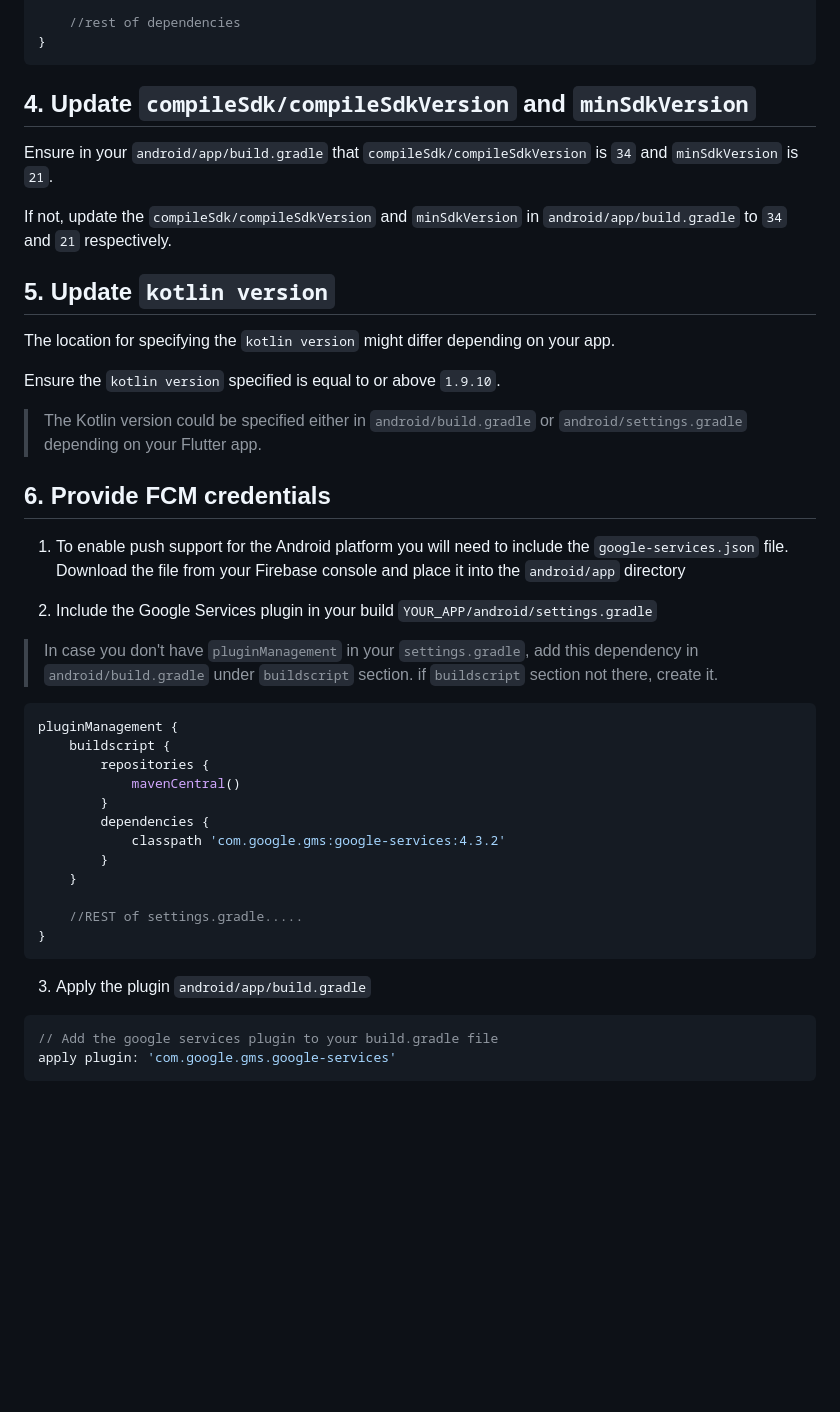
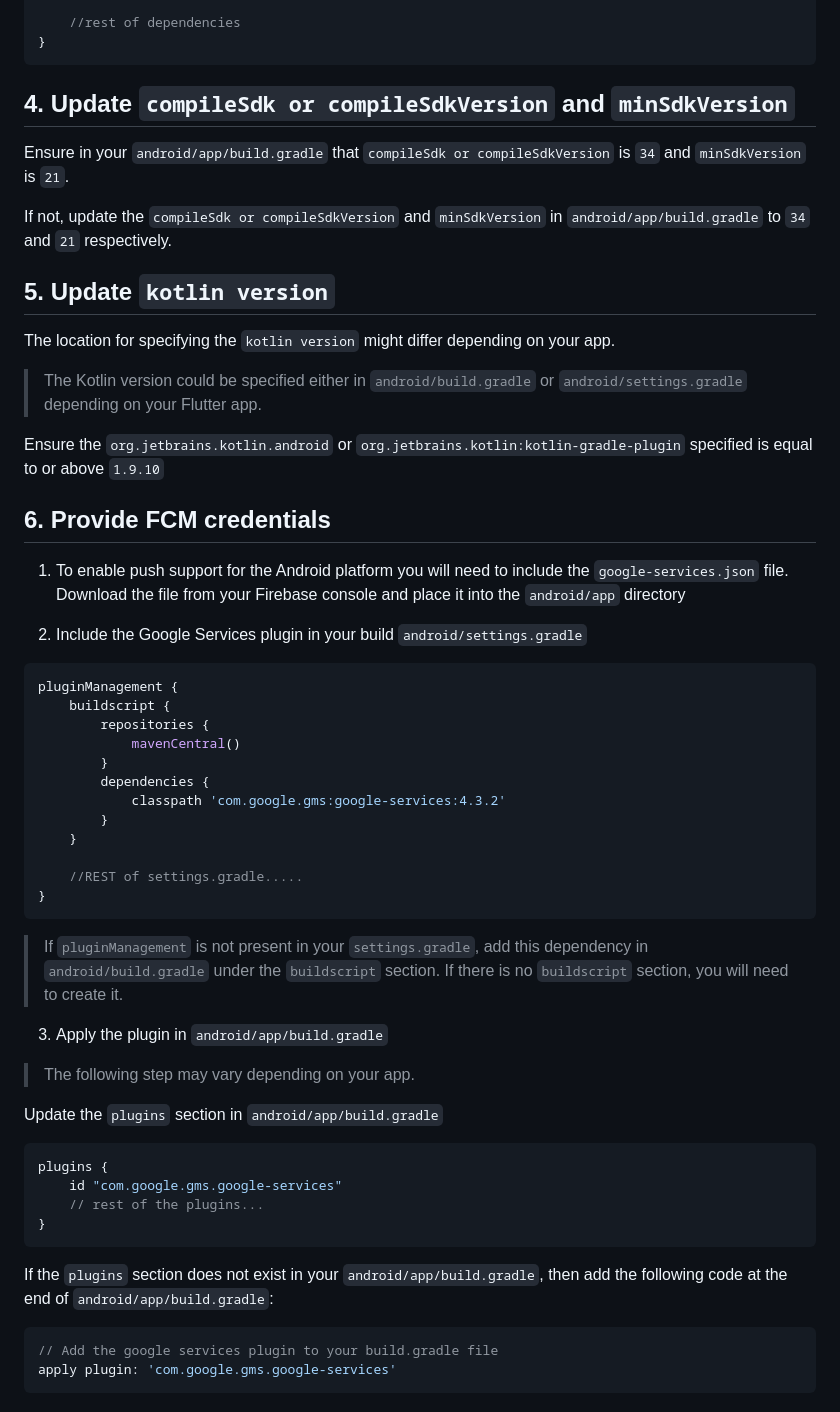
Before and after one commit to salesforce-marketingcloud/sdk-flutter-plugin, a Markdown page: Android.md, the part around one of its changes. Rendered like a GitHub page; blank space fills up the shorter version.

````diff
--- a/Android.md
+++ b/Android.md
@@ -37,28 +37,26 @@ dependencies {
 }
 ```
 
-## 4. Update `compileSdk/compileSdkVersion` and `minSdkVersion`
+## 4. Update `compileSdk or compileSdkVersion` and `minSdkVersion`
 
-Ensure in your `android/app/build.gradle` that `compileSdk/compileSdkVersion` is `34` and `minSdkVersion` is `21`.
+Ensure in your `android/app/build.gradle` that `compileSdk or compileSdkVersion` is `34` and `minSdkVersion` is `21`.
 
-If not, update the `compileSdk/compileSdkVersion` and `minSdkVersion` in `android/app/build.gradle` to `34` and `21` respectively.
+If not, update the `compileSdk or compileSdkVersion` and `minSdkVersion` in `android/app/build.gradle` to `34` and `21` respectively.
 
 ## 5. Update `kotlin version`
 
 The location for specifying the `kotlin version` might differ depending on your app.
 
-Ensure the `kotlin version` specified is equal to or above `1.9.10`.
+> The Kotlin version could be specified either in `android/build.gradle` or `android/settings.gradle` depending on your Flutter app.
 
-> The Kotlin version could be specified either in `android/build.gradle` or `android/settings.gradle` depending on your Flutter app.
+Ensure the `org.jetbrains.kotlin.android` or `org.jetbrains.kotlin:kotlin-gradle-plugin` specified is equal to or above `1.9.10`
 
 ## 6. Provide FCM credentials
 
 1. To enable push support for the Android platform you will need to include the `google-services.json` file. Download the file from your Firebase console and place it into the `android/app` directory
 
 2. Include the Google Services plugin in your build
-   `YOUR_APP/android/settings.gradle`
-
-> In case you don't have `pluginManagement` in your `settings.gradle`, add this dependency in `android/build.gradle` under `buildscript` section. if `buildscript` section not there, create it.
+   `android/settings.gradle`
 
 ```groovy
 pluginManagement {
@@ -75,8 +73,23 @@ pluginManagement {
 }
 ```
 
-3. Apply the plugin
+> If `pluginManagement` is not present in your `settings.gradle`, add this dependency in `android/build.gradle` under the `buildscript` section. If there is no `buildscript` section, you will need to create it.
+
+3. Apply the plugin in
    `android/app/build.gradle`
+
+> The following step may vary depending on your app.
+
+Update the `plugins` section in `android/app/build.gradle`
+
+```groovy
+plugins {
+    id "com.google.gms.google-services"
+    // rest of the plugins...
+}
+```
+
+If the `plugins` section does not exist in your `android/app/build.gradle`, then add the following code at the end of `android/app/build.gradle`:
 
 ```groovy
 // Add the google services plugin to your build.gradle file
````
Also changed, not shown: other parts of Android.md (+27 -5 lines), iOS_objc.md (+1 -1 lines), iOS_swift.md (+1 -1 lines).
